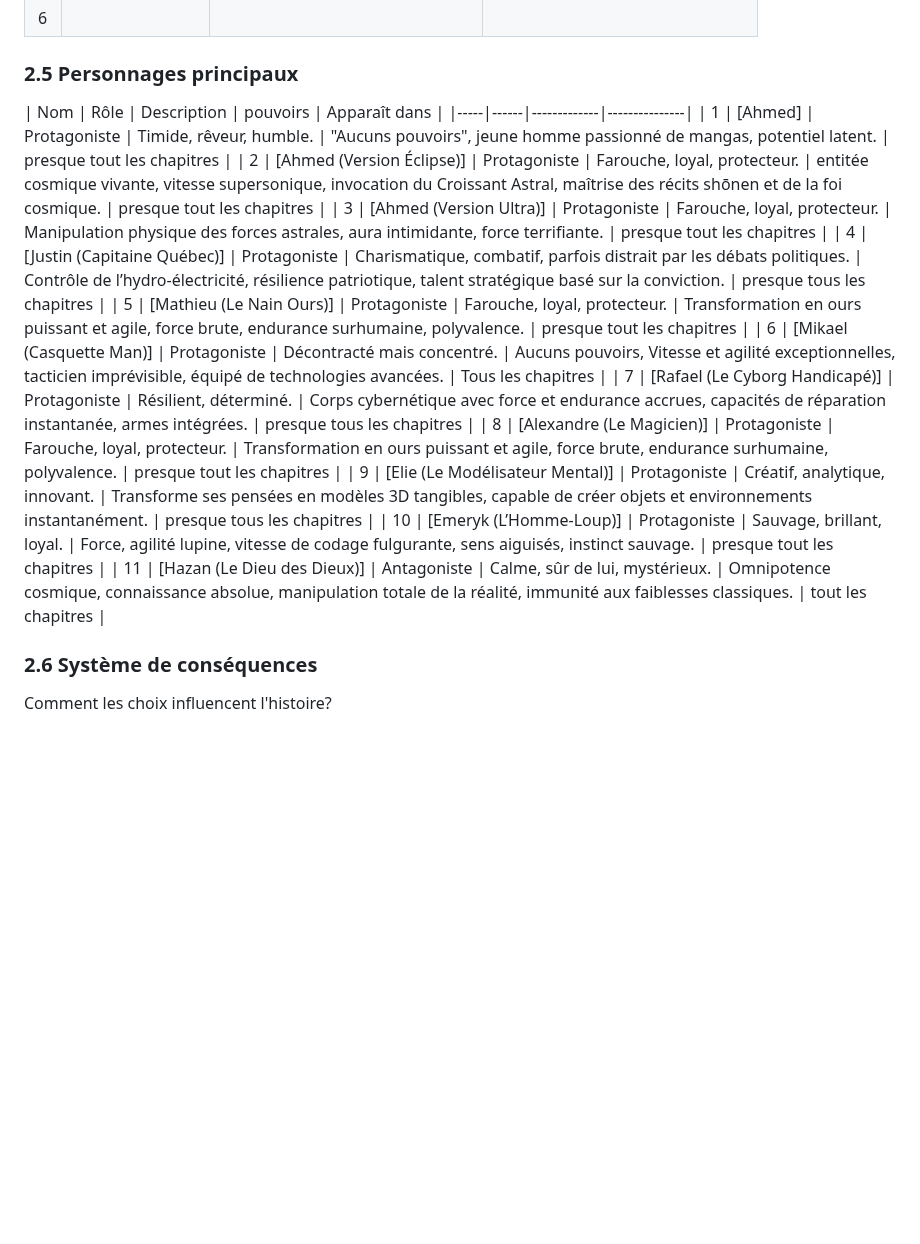
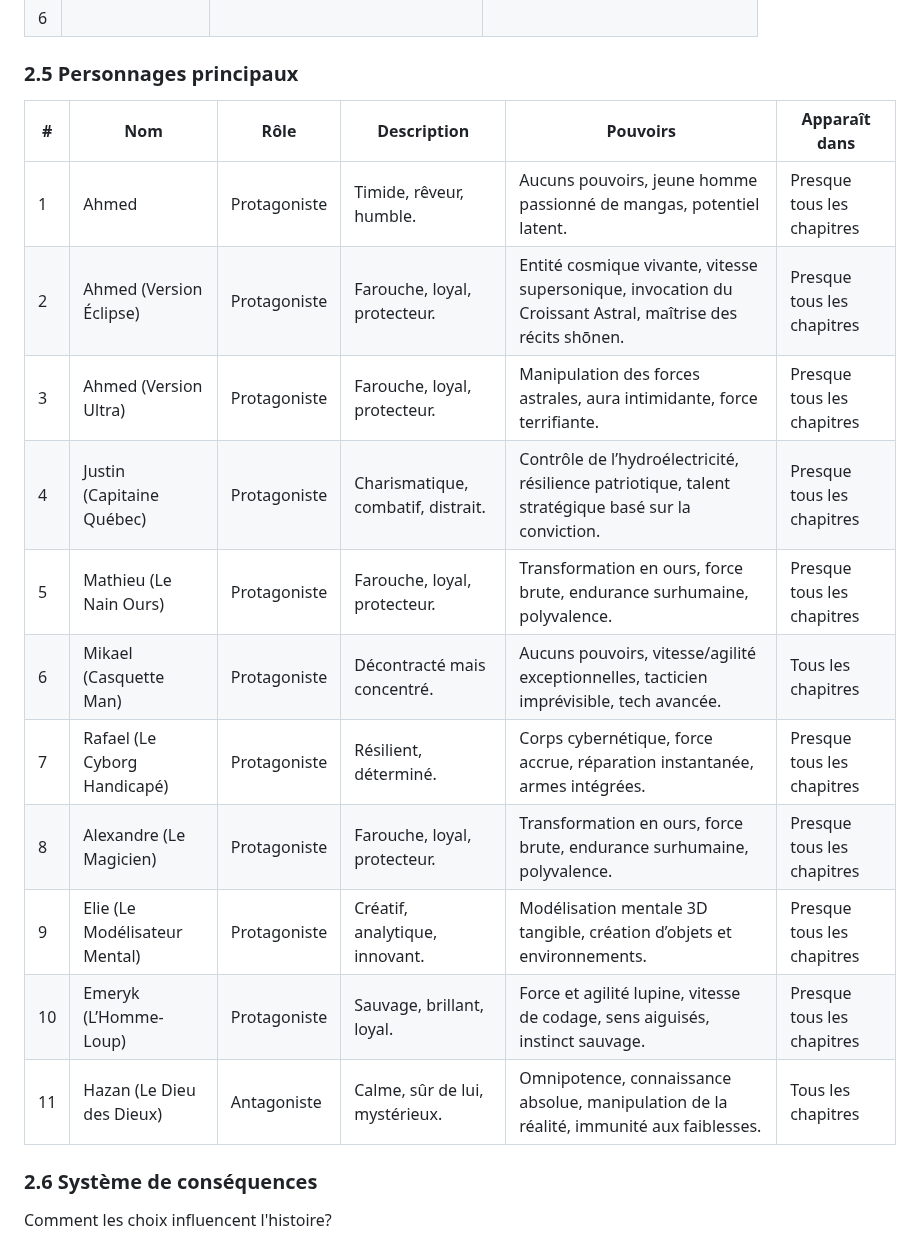
Before and after one commit to mathieuwillett/projet_final_web, a Markdown page: cahier_charges_chemin.md, the part around the change. Rendered like a GitHub page; blank space fills up the shorter version.

```diff
--- a/cahier_charges_chemin.md
+++ b/cahier_charges_chemin.md
@@ -122,19 +122,20 @@ Listez toutes les fins de votre histoire (minimum 3, idéal 4-6):
 
 ### 2.5 Personnages principaux
 
-| Nom | Rôle | Description | pouvoirs | Apparaît dans |
-|-----|------|-------------|---------------|
-| 1 | [Ahmed] | Protagoniste | Timide, rêveur, humble. | "Aucuns pouvoirs", jeune homme passionné de mangas, potentiel latent. | presque tout les chapitres |
-| 2 | [Ahmed (Version Éclipse)] | Protagoniste | Farouche, loyal, protecteur. | entitée cosmique vivante, vitesse supersonique, invocation du Croissant Astral, maîtrise des récits shōnen et de la foi cosmique. | presque tout les chapitres |
-| 3 | [Ahmed (Version Ultra)] | Protagoniste | Farouche, loyal, protecteur. | Manipulation physique des forces astrales, aura intimidante, force terrifiante. | presque tout les chapitres |
-| 4 | [Justin (Capitaine Québec)] | Protagoniste | Charismatique, combatif, parfois distrait par les débats politiques. | Contrôle de l’hydro-électricité, résilience patriotique, talent stratégique basé sur la conviction. | presque tous les chapitres |
-| 5 | [Mathieu (Le Nain Ours)] | Protagoniste | Farouche, loyal, protecteur. | Transformation en ours puissant et agile, force brute, endurance surhumaine, polyvalence. | presque tout les chapitres |
-| 6 | [Mikael (Casquette Man)] | Protagoniste | Décontracté mais concentré. | Aucuns pouvoirs, Vitesse et agilité exceptionnelles, tacticien imprévisible, équipé de technologies avancées. | Tous les chapitres |
-| 7 | [Rafael (Le Cyborg Handicapé)] | Protagoniste | Résilient, déterminé. | Corps cybernétique avec force et endurance accrues, capacités de réparation instantanée, armes intégrées. | presque tous les chapitres |
-| 8 | [Alexandre (Le Magicien)] | Protagoniste | Farouche, loyal, protecteur. | Transformation en ours puissant et agile, force brute, endurance surhumaine, polyvalence. | presque tout les chapitres |
-| 9 | [Elie (Le Modélisateur Mental)] | Protagoniste | Créatif, analytique, innovant. | Transforme ses pensées en modèles 3D tangibles, capable de créer objets et environnements instantanément. | presque tous les chapitres |
-| 10 | [Emeryk (L’Homme-Loup)] | Protagoniste | Sauvage, brillant, loyal. | Force, agilité lupine, vitesse de codage fulgurante, sens aiguisés, instinct sauvage. | presque tout les chapitres |
-| 11 | [Hazan (Le Dieu des Dieux)] | Antagoniste | Calme, sûr de lui, mystérieux. | Omnipotence cosmique, connaissance absolue, manipulation totale de la réalité, immunité aux faiblesses classiques. | tout les chapitres |
+| #  | Nom                          | Rôle        | Description                         | Pouvoirs                                                                                                       | Apparaît dans                |
+|----|-----------------------------|-------------|-------------------------------------|----------------------------------------------------------------------------------------------------------------|------------------------------|
+| 1  | Ahmed                       | Protagoniste | Timide, rêveur, humble.              | Aucuns pouvoirs, jeune homme passionné de mangas, potentiel latent.                                           | Presque tous les chapitres  |
+| 2  | Ahmed (Version Éclipse)    | Protagoniste | Farouche, loyal, protecteur.         | Entité cosmique vivante, vitesse supersonique, invocation du Croissant Astral, maîtrise des récits shōnen.   | Presque tous les chapitres  |
+| 3  | Ahmed (Version Ultra)      | Protagoniste | Farouche, loyal, protecteur.         | Manipulation des forces astrales, aura intimidante, force terrifiante.                                       | Presque tous les chapitres  |
+| 4  | Justin (Capitaine Québec)  | Protagoniste | Charismatique, combatif, distrait.   | Contrôle de l’hydroélectricité, résilience patriotique, talent stratégique basé sur la conviction.            | Presque tous les chapitres  |
+| 5  | Mathieu (Le Nain Ours)     | Protagoniste | Farouche, loyal, protecteur.         | Transformation en ours, force brute, endurance surhumaine, polyvalence.                                       | Presque tous les chapitres  |
+| 6  | Mikael (Casquette Man)     | Protagoniste | Décontracté mais concentré.          | Aucuns pouvoirs, vitesse/agilité exceptionnelles, tacticien imprévisible, tech avancée.                       | Tous les chapitres          |
+| 7  | Rafael (Le Cyborg Handicapé) | Protagoniste | Résilient, déterminé.               | Corps cybernétique, force accrue, réparation instantanée, armes intégrées.                                   | Presque tous les chapitres  |
+| 8  | Alexandre (Le Magicien)    | Protagoniste | Farouche, loyal, protecteur.         | Transformation en ours, force brute, endurance surhumaine, polyvalence.                                       | Presque tous les chapitres  |
+| 9  | Elie (Le Modélisateur Mental) | Protagoniste | Créatif, analytique, innovant.     | Modélisation mentale 3D tangible, création d’objets et environnements.                                       | Presque tous les chapitres  |
+| 10 | Emeryk (L’Homme-Loup)      | Protagoniste | Sauvage, brillant, loyal.            | Force et agilité lupine, vitesse de codage, sens aiguisés, instinct sauvage.                                  | Presque tous les chapitres  |
+| 11 | Hazan (Le Dieu des Dieux)  | Antagoniste  | Calme, sûr de lui, mystérieux.       | Omnipotence, connaissance absolue, manipulation de la réalité, immunité aux faiblesses.                        | Tous les chapitres          |
+
 
 ### 2.6 Système de conséquences
 
```
